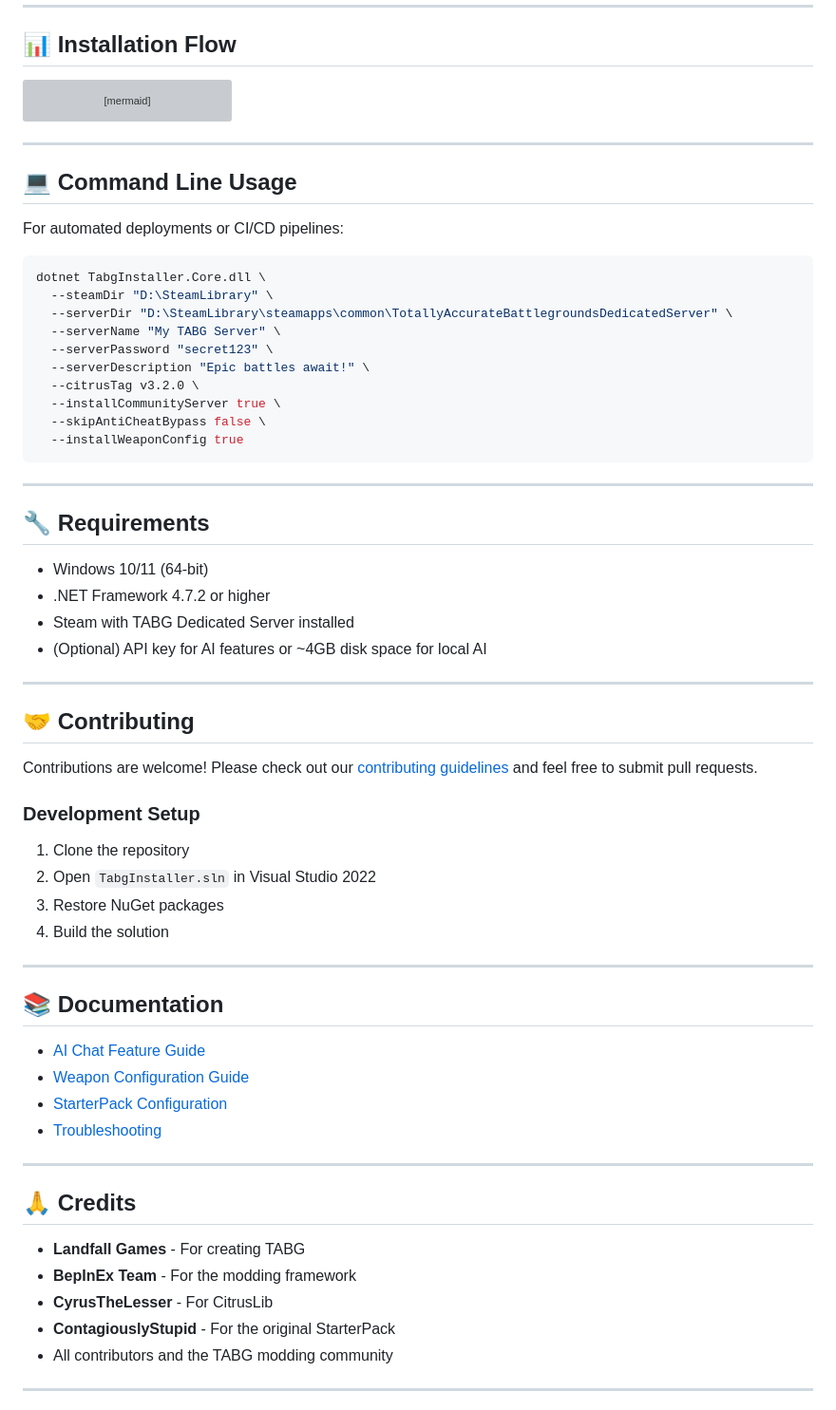
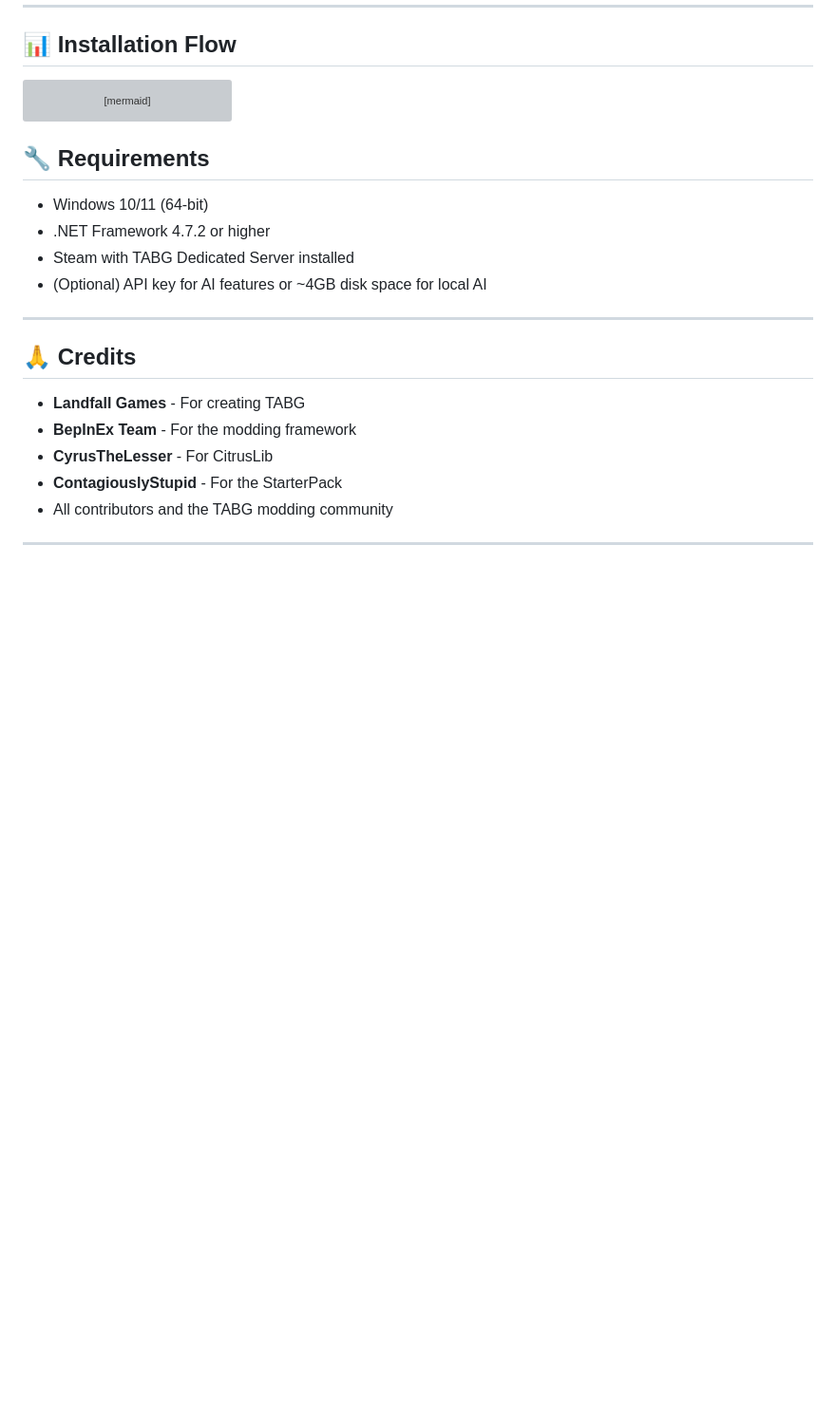
Before and after one commit to user1342554/TABG-Server-Installer, a Markdown page: README.md, the part around one of its changes. Shown at 95% size. Rendered like a GitHub page; blank space fills up the shorter version; grey boxes are pictures that could not be loaded.

````diff
--- a/README.md
+++ b/README.md
@@ -162,26 +100,8 @@ flowchart TD
     U --> V[Server Running!]
 ```
 
----
 
-## 💻 Command Line Usage
 
-For automated deployments or CI/CD pipelines:
-
-```powershell
-dotnet TabgInstaller.Core.dll \
-  --steamDir "D:\SteamLibrary" \
-  --serverDir "D:\SteamLibrary\steamapps\common\TotallyAccurateBattlegroundsDedicatedServer" \
-  --serverName "My TABG Server" \
-  --serverPassword "secret123" \
-  --serverDescription "Epic battles await!" \
-  --citrusTag v3.2.0 \
-  --installCommunityServer true \
-  --skipAntiCheatBypass false \
-  --installWeaponConfig true
-```
-
----
 
 ## 🔧 Requirements
 
@@ -190,26 +110,6 @@ dotnet TabgInstaller.Core.dll \
 - Steam with TABG Dedicated Server installed
 - (Optional) API key for AI features or ~4GB disk space for local AI
 
----
-
-## 🤝 Contributing
-
-Contributions are welcome! Please check out our [contributing guidelines](CONTRIBUTING.md) and feel free to submit pull requests.
-
-### Development Setup
-1. Clone the repository
-2. Open `TabgInstaller.sln` in Visual Studio 2022
-3. Restore NuGet packages
-4. Build the solution
-
----
-
-## 📚 Documentation
-
-- [AI Chat Feature Guide](AI_CHAT_README.md)
-- [Weapon Configuration Guide](TabgInstaller.WeaponSpawnConfig/README.md)
-- [StarterPack Configuration](docs/starter-pack.md)
-- [Troubleshooting](docs/troubleshooting.md)
 
 ---
 
@@ -218,7 +118,7 @@ Contributions are welcome! Please check out our [contributing guidelines](CONTRI
 - **Landfall Games** - For creating TABG
 - **BepInEx Team** - For the modding framework
 - **CyrusTheLesser** - For CitrusLib
-- **ContagiouslyStupid** - For the original StarterPack
+- **ContagiouslyStupid** - For the StarterPack
 - All contributors and the TABG modding community
 
 ---
````
Also changed, not shown: other parts of README.md (+3 -65 lines).
